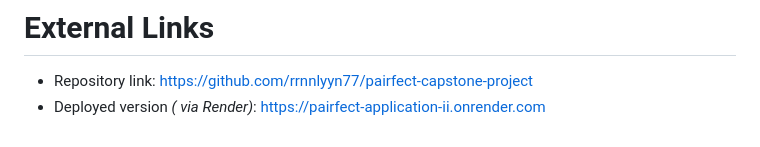
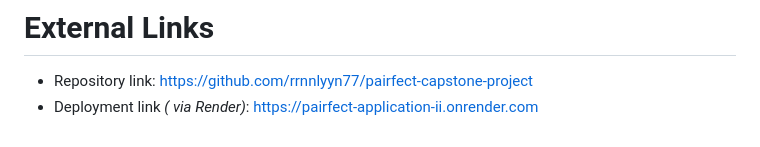
Before and after one commit to rrnnlyyn77/pairfect-capstone-project, a Markdown page: README.md, the part around the change. GitHub-like rendering.

```diff
--- a/README.md
+++ b/README.md
@@ -140,4 +140,4 @@ Yoobee Colleges <br>
 
 # External Links
 - Repository link: https://github.com/rrnnlyyn77/pairfect-capstone-project
-- Deployed version _( via Render)_: https://pairfect-application-ii.onrender.com
+- Deployment link _( via Render)_: https://pairfect-application-ii.onrender.com
```
